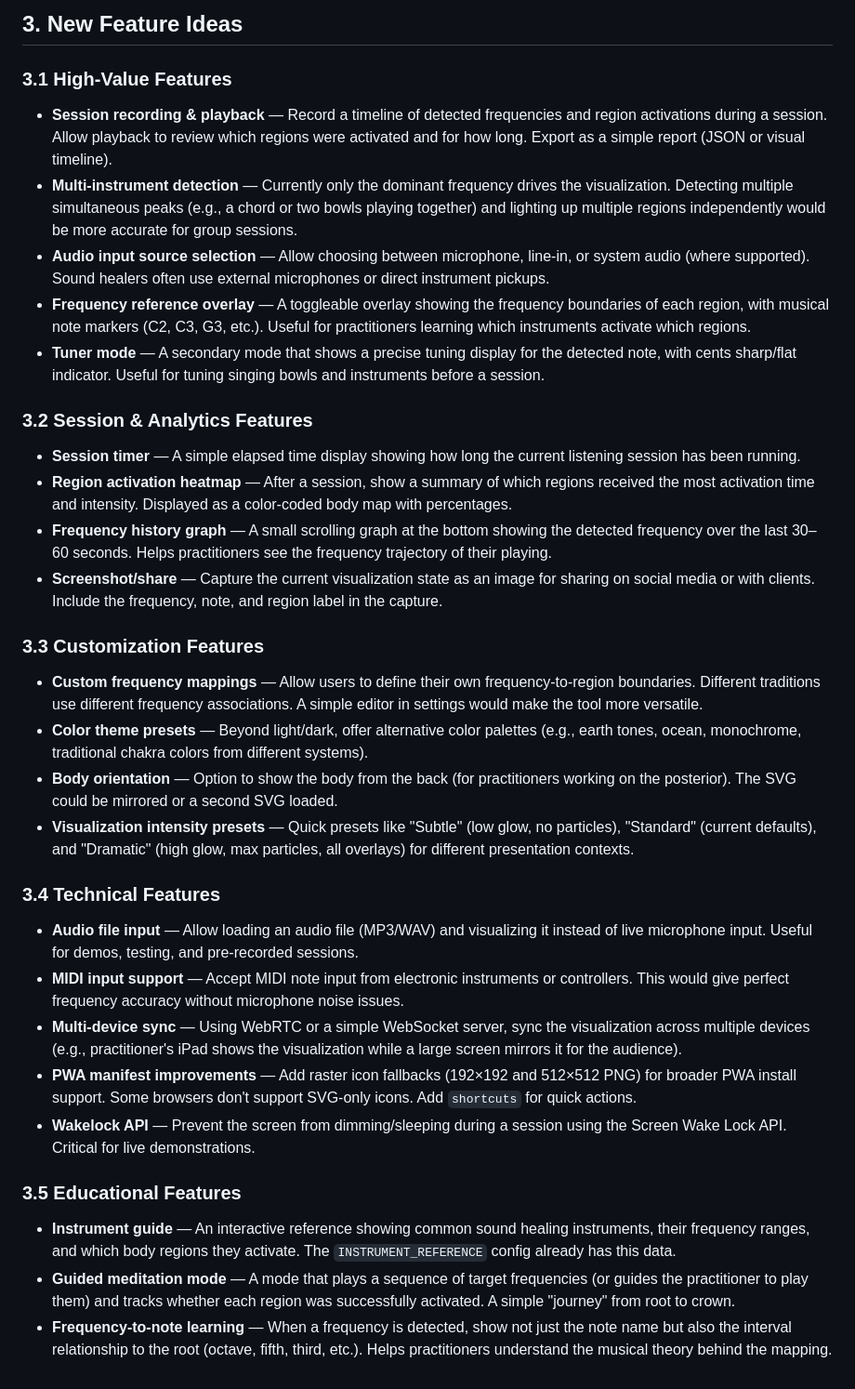
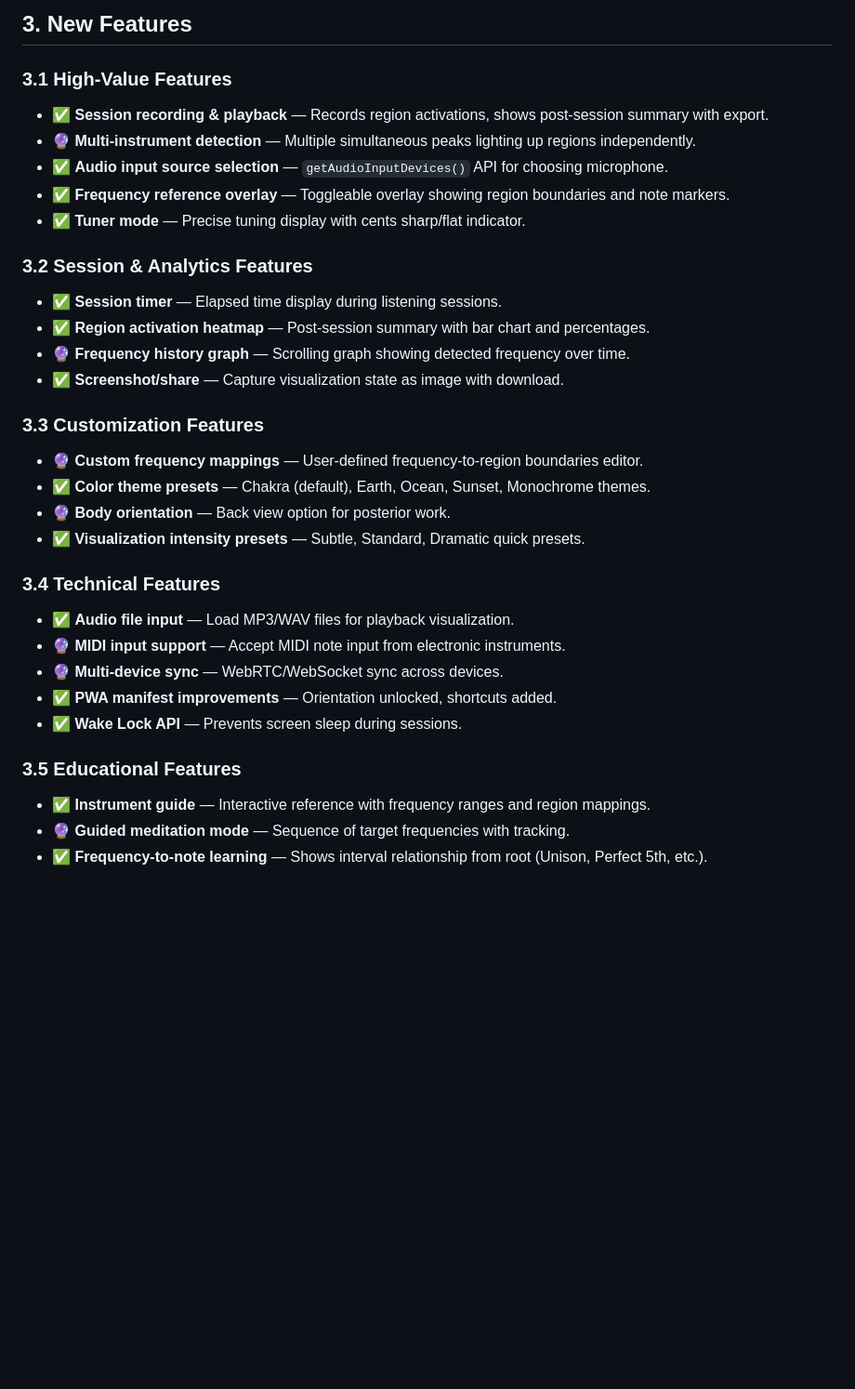
Before and after one commit to RemiDz/Body, a Markdown page: IMPROVEMENTS.md, the part around one of its changes. Shown at 93% size. Rendered like a GitHub page; blank space fills up the shorter version.

```diff
--- a/IMPROVEMENTS.md
+++ b/IMPROVEMENTS.md
@@ -39,33 +43,33 @@
 
-## 3. New Feature Ideas
+## 3. New Features
 
 ### 3.1 High-Value Features
-- **Session recording & playback** — Record a timeline of detected frequencies and region activations during a session. Allow playback to review which regions were activated and for how long. Export as a simple report (JSON or visual timeline).
-- **Multi-instrument detection** — Currently only the dominant frequency drives the visualization. Detecting multiple simultaneous peaks (e.g., a chord or two bowls playing together) and lighting up multiple regions independently would be more accurate for group sessions.
-- **Audio input source selection** — Allow choosing between microphone, line-in, or system audio (where supported). Sound healers often use external microphones or direct instrument pickups.
-- **Frequency reference overlay** — A toggleable overlay showing the frequency boundaries of each region, with musical note markers (C2, C3, G3, etc.). Useful for practitioners learning which instruments activate which regions.
-- **Tuner mode** — A secondary mode that shows a precise tuning display for the detected note, with cents sharp/flat indicator. Useful for tuning singing bowls and instruments before a session.
+- ✅ **Session recording & playback** — Records region activations, shows post-session summary with export.
+- 🔮 **Multi-instrument detection** — Multiple simultaneous peaks lighting up regions independently.
+- ✅ **Audio input source selection** — `getAudioInputDevices()` API for choosing microphone.
+- ✅ **Frequency reference overlay** — Toggleable overlay showing region boundaries and note markers.
+- ✅ **Tuner mode** — Precise tuning display with cents sharp/flat indicator.
 
 ### 3.2 Session & Analytics Features
-- **Session timer** — A simple elapsed time display showing how long the current listening session has been running.
-- **Region activation heatmap** — After a session, show a summary of which regions received the most activation time and intensity. Displayed as a color-coded body map with percentages.
-- **Frequency history graph** — A small scrolling graph at the bottom showing the detected frequency over the last 30–60 seconds. Helps practitioners see the frequency trajectory of their playing.
-- **Screenshot/share** — Capture the current visualization state as an image for sharing on social media or with clients. Include the frequency, note, and region label in the capture.
+- ✅ **Session timer** — Elapsed time display during listening sessions.
+- ✅ **Region activation heatmap** — Post-session summary with bar chart and percentages.
+- 🔮 **Frequency history graph** — Scrolling graph showing detected frequency over time.
+- ✅ **Screenshot/share** — Capture visualization state as image with download.
 
 ### 3.3 Customization Features
-- **Custom frequency mappings** — Allow users to define their own frequency-to-region boundaries. Different traditions use different frequency associations. A simple editor in settings would make the tool more versatile.
-- **Color theme presets** — Beyond light/dark, offer alternative color palettes (e.g., earth tones, ocean, monochrome, traditional chakra colors from different systems).
-- **Body orientation** — Option to show the body from the back (for practitioners working on the posterior). The SVG could be mirrored or a second SVG loaded.
-- **Visualization intensity presets** — Quick presets like "Subtle" (low glow, no particles), "Standard" (current defaults), and "Dramatic" (high glow, max particles, all overlays) for different presentation contexts.
+- 🔮 **Custom frequency mappings** — User-defined frequency-to-region boundaries editor.
+- ✅ **Color theme presets** — Chakra (default), Earth, Ocean, Sunset, Monochrome themes.
+- 🔮 **Body orientation** — Back view option for posterior work.
+- ✅ **Visualization intensity presets** — Subtle, Standard, Dramatic quick presets.
 
 ### 3.4 Technical Features
-- **Audio file input** — Allow loading an audio file (MP3/WAV) and visualizing it instead of live microphone input. Useful for demos, testing, and pre-recorded sessions.
-- **MIDI input support** — Accept MIDI note input from electronic instruments or controllers. This would give perfect frequency accuracy without microphone noise issues.
-- **Multi-device sync** — Using WebRTC or a simple WebSocket server, sync the visualization across multiple devices (e.g., practitioner's iPad shows the visualization while a large screen mirrors it for the audience).
-- **PWA manifest improvements** — Add raster icon fallbacks (192×192 and 512×512 PNG) for broader PWA install support. Some browsers don't support SVG-only icons. Add `shortcuts` for quick actions.
-- **Wakelock API** — Prevent the screen from dimming/sleeping during a session using the Screen Wake Lock API. Critical for live demonstrations.
+- ✅ **Audio file input** — Load MP3/WAV files for playback visualization.
+- 🔮 **MIDI input support** — Accept MIDI note input from electronic instruments.
+- 🔮 **Multi-device sync** — WebRTC/WebSocket sync across devices.
+- ✅ **PWA manifest improvements** — Orientation unlocked, shortcuts added.
+- ✅ **Wake Lock API** — Prevents screen sleep during sessions.
 
 ### 3.5 Educational Features
-- **Instrument guide** — An interactive reference showing common sound healing instruments, their frequency ranges, and which body regions they activate. The `INSTRUMENT_REFERENCE` config already has this data.
-- **Guided meditation mode** — A mode that plays a sequence of target frequencies (or guides the practitioner to play them) and tracks whether each region was successfully activated. A simple "journey" from root to crown.
-- **Frequency-to-note learning** — When a frequency is detected, show not just the note name but also the interval relationship to the root (octave, fifth, third, etc.). Helps practitioners understand the musical theory behind the mapping.
+- ✅ **Instrument guide** — Interactive reference with frequency ranges and region mappings.
+- 🔮 **Guided meditation mode** — Sequence of target frequencies with tracking.
+- ✅ **Frequency-to-note learning** — Shows interval relationship from root (Unison, Perfect 5th, etc.).
```
Also changed, not shown: other parts of IMPROVEMENTS.md (+25 -21 lines).
